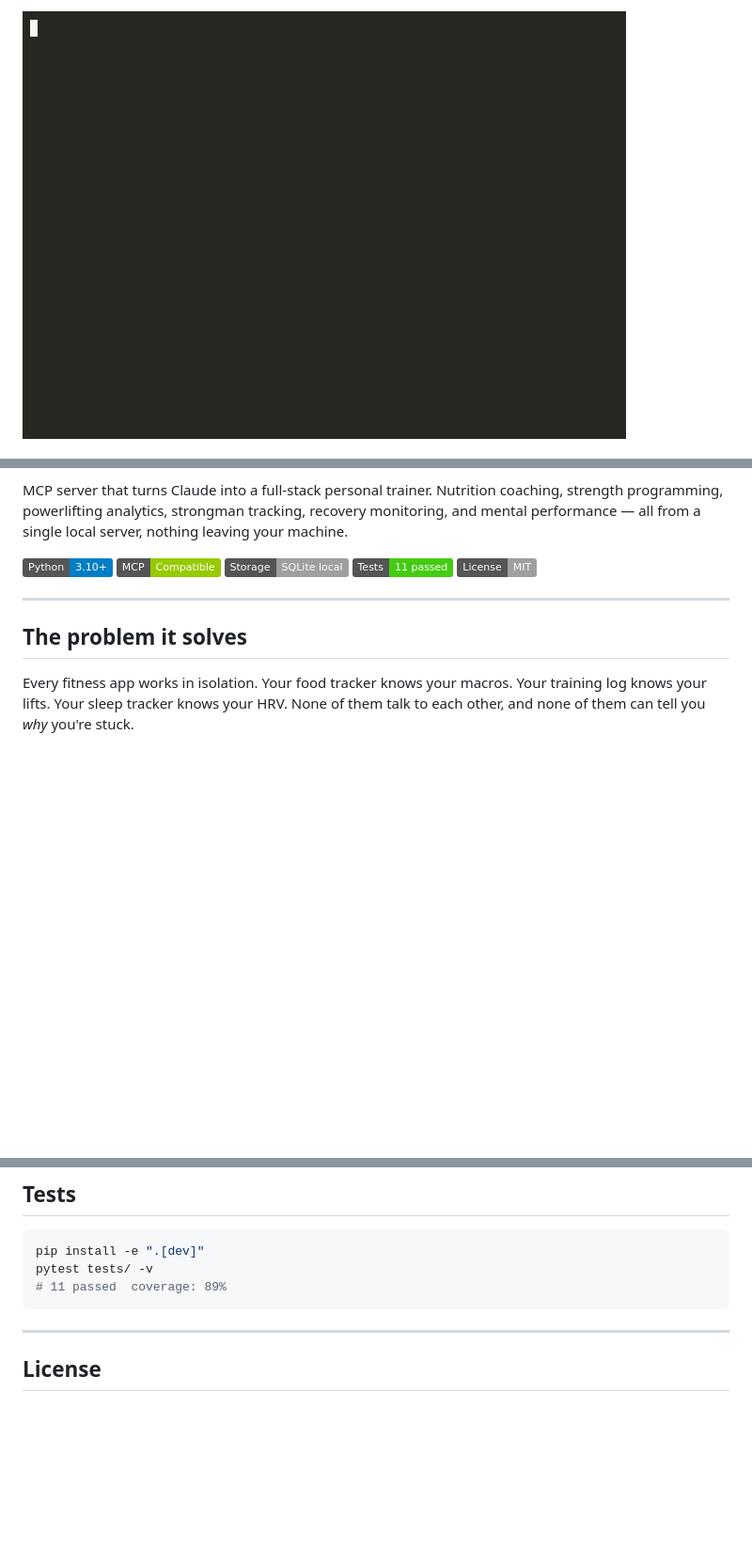
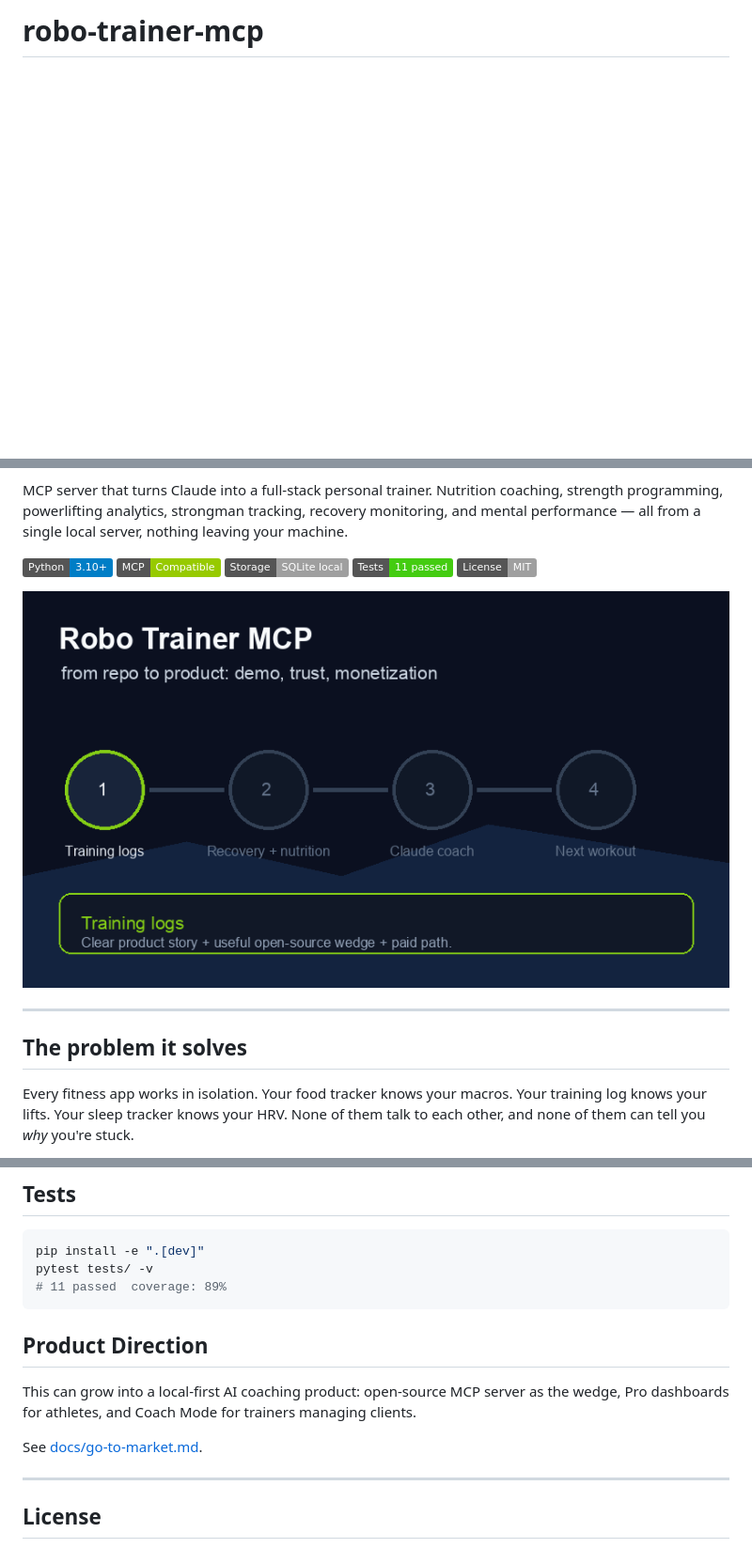
Before and after one commit to gerardrecinto/robo-trainer-mcp, a Markdown page: README.md, 3 parts joined by grey strips. Shown: that part at 94% size. GitHub-like rendering; pictures changed too: docs/assets/demo.gif; badges without logos; blank space fills up the shorter version.

Commit message:
Add product branding and go-to-market docs

````diff
--- a/README.md
+++ b/README.md
@@ -1,2 +1,2 @@
-![demo](docs/assets/demo.gif)
+# robo-trainer-mcp
 
@@ -9,6 +9,8 @@ MCP server that turns Claude into a full-stack personal trainer. Nutrition coach
 ![SQLite](https://img.shields.io/badge/Storage-SQLite%20local-lightgrey)
 ![Tests](https://img.shields.io/badge/Tests-11%20passed-brightgreen)
 ![License](https://img.shields.io/badge/License-MIT-lightgrey)
+
+![demo](docs/assets/demo.gif)
 
 ---
 
@@ -193,6 +195,12 @@ pytest tests/ -v
 # 11 passed  coverage: 89%
 ```
 
+## Product Direction
+
+This can grow into a local-first AI coaching product: open-source MCP server as the wedge, Pro dashboards for athletes, and Coach Mode for trainers managing clients.
+
+See [docs/go-to-market.md](docs/go-to-market.md).
+
 ---
 
 ## License
````
Also changed, not shown: other parts of README.md (+1 -1 lines), docs/go-to-market.md (added, +33 -0 lines), 1 other file.
